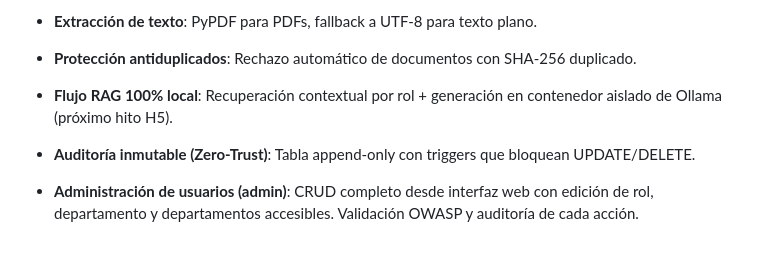
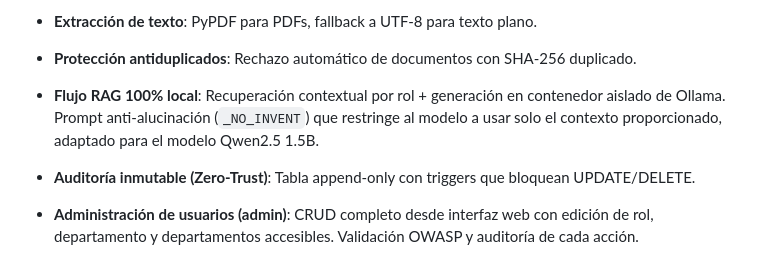
Before and after one commit to agado/khora-nexus-insight, a Markdown page: README.md, the part around the change. Rendered like a GitHub page.

Commit message:
docs: update README, SPEC, SECURITY for RAG prompt fix

```diff
--- a/README.md
+++ b/README.md
@@ -208,7 +208,7 @@ nexus-insight/
 
 * **Protección antiduplicados**: Rechazo automático de documentos con SHA-256 duplicado.
 
-* **Flujo RAG 100% local**: Recuperación contextual por rol + generación en contenedor aislado de Ollama (próximo hito H5).
+* **Flujo RAG 100% local**: Recuperación contextual por rol + generación en contenedor aislado de Ollama. Prompt anti-alucinación (`_NO_INVENT`) que restringe al modelo a usar solo el contexto proporcionado, adaptado para el modelo Qwen2.5 1.5B.
 
 * **Auditoría inmutable (Zero‑Trust)**: Tabla append‑only con triggers que bloquean UPDATE/DELETE.
 
```
Also changed, not shown: SECURITY.md (+1 -0 lines), SPEC.md (+2 -1 lines).
